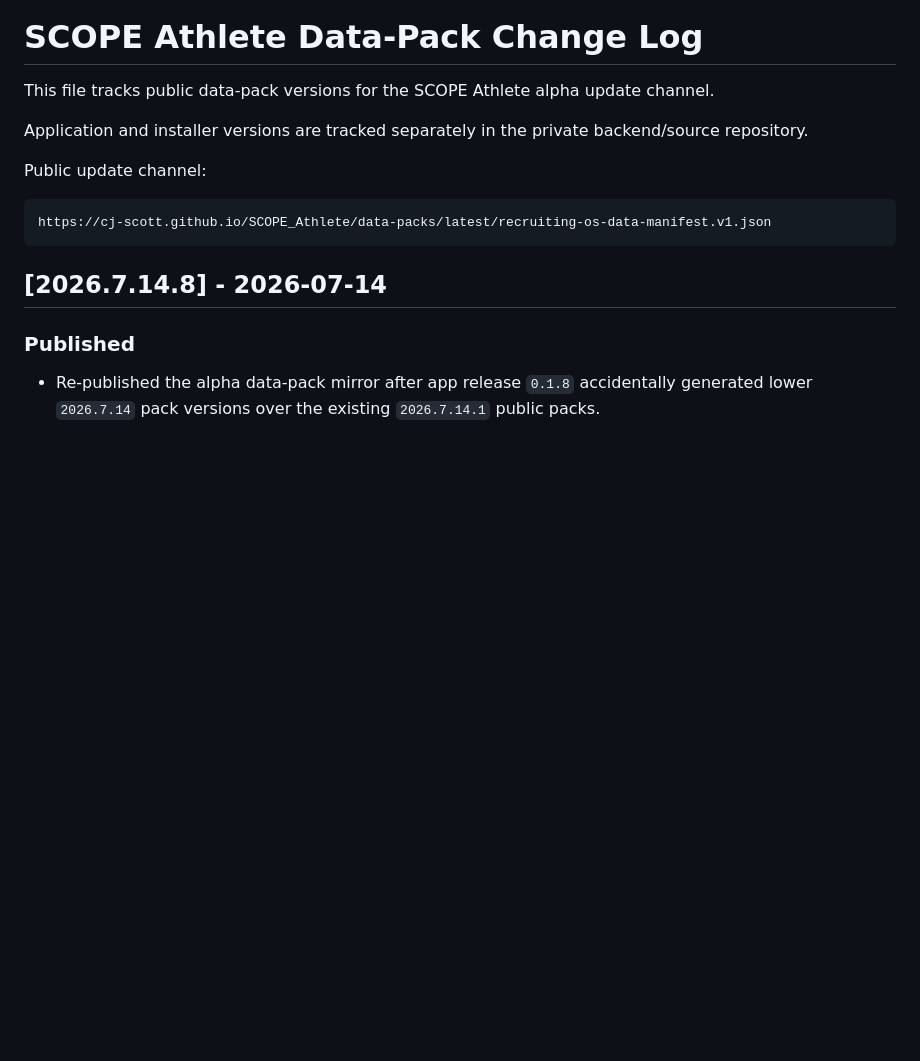
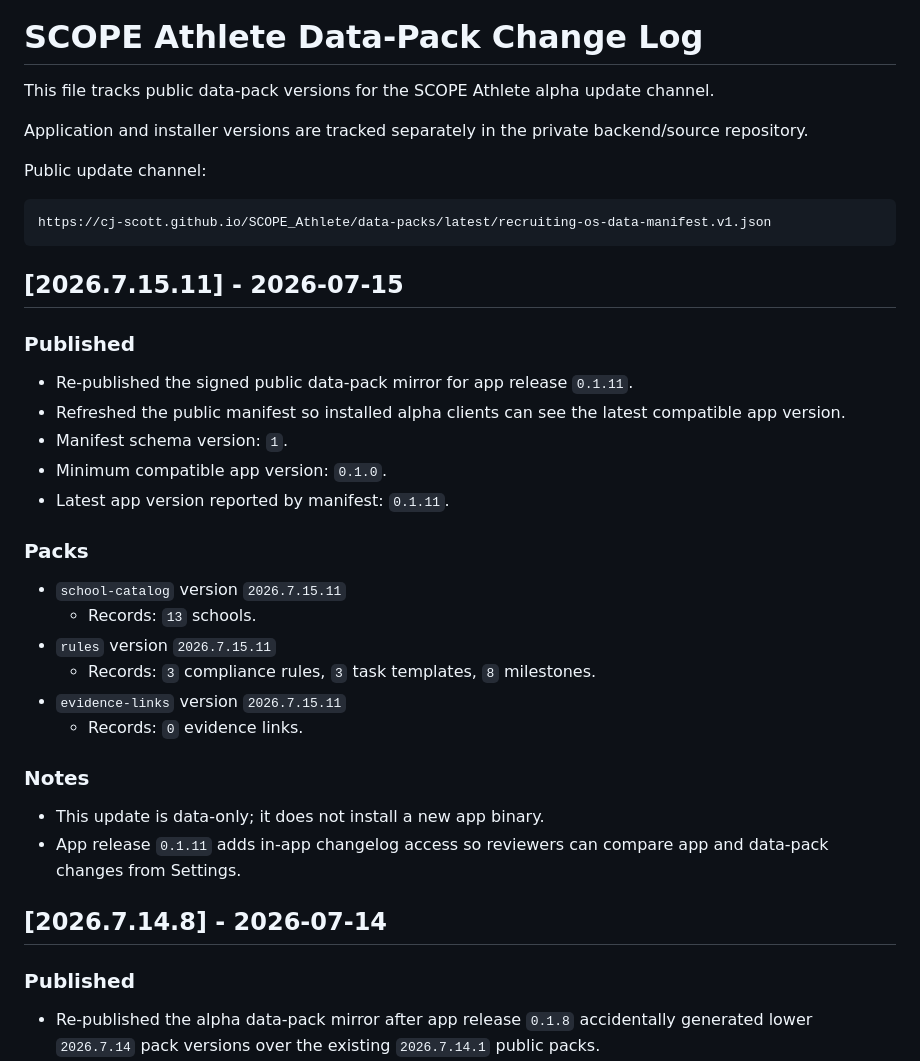
Before and after one commit to Cj-Scott/SCOPE_Athlete, a Markdown page: DATA_PACK_CHANGELOG.md, the part around the change. Rendered like a GitHub page; blank space fills up the shorter version.

Commit message:
Update data-pack changelog for alpha 0.1.11

````diff
--- a/DATA_PACK_CHANGELOG.md
+++ b/DATA_PACK_CHANGELOG.md
@@ -9,6 +9,27 @@ Public update channel:
 ```text
 https://cj-scott.github.io/SCOPE_Athlete/data-packs/latest/recruiting-os-data-manifest.v1.json
 ```
+
+## [2026.7.15.11] - 2026-07-15
+
+### Published
+- Re-published the signed public data-pack mirror for app release `0.1.11`.
+- Refreshed the public manifest so installed alpha clients can see the latest compatible app version.
+- Manifest schema version: `1`.
+- Minimum compatible app version: `0.1.0`.
+- Latest app version reported by manifest: `0.1.11`.
+
+### Packs
+- `school-catalog` version `2026.7.15.11`
+  - Records: `13` schools.
+- `rules` version `2026.7.15.11`
+  - Records: `3` compliance rules, `3` task templates, `8` milestones.
+- `evidence-links` version `2026.7.15.11`
+  - Records: `0` evidence links.
+
+### Notes
+- This update is data-only; it does not install a new app binary.
+- App release `0.1.11` adds in-app changelog access so reviewers can compare app and data-pack changes from Settings.
 
 ## [2026.7.14.8] - 2026-07-14
 
````
